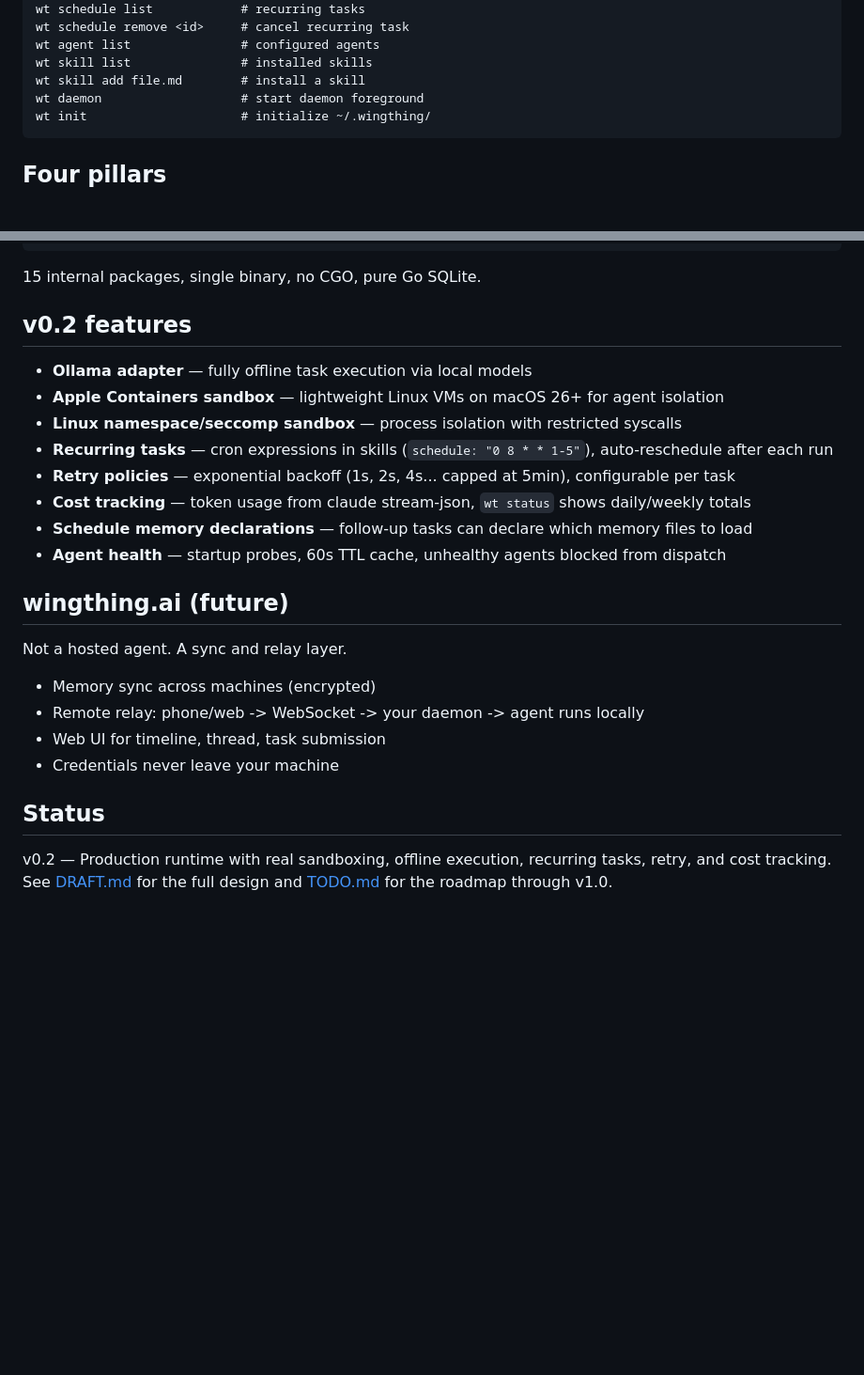
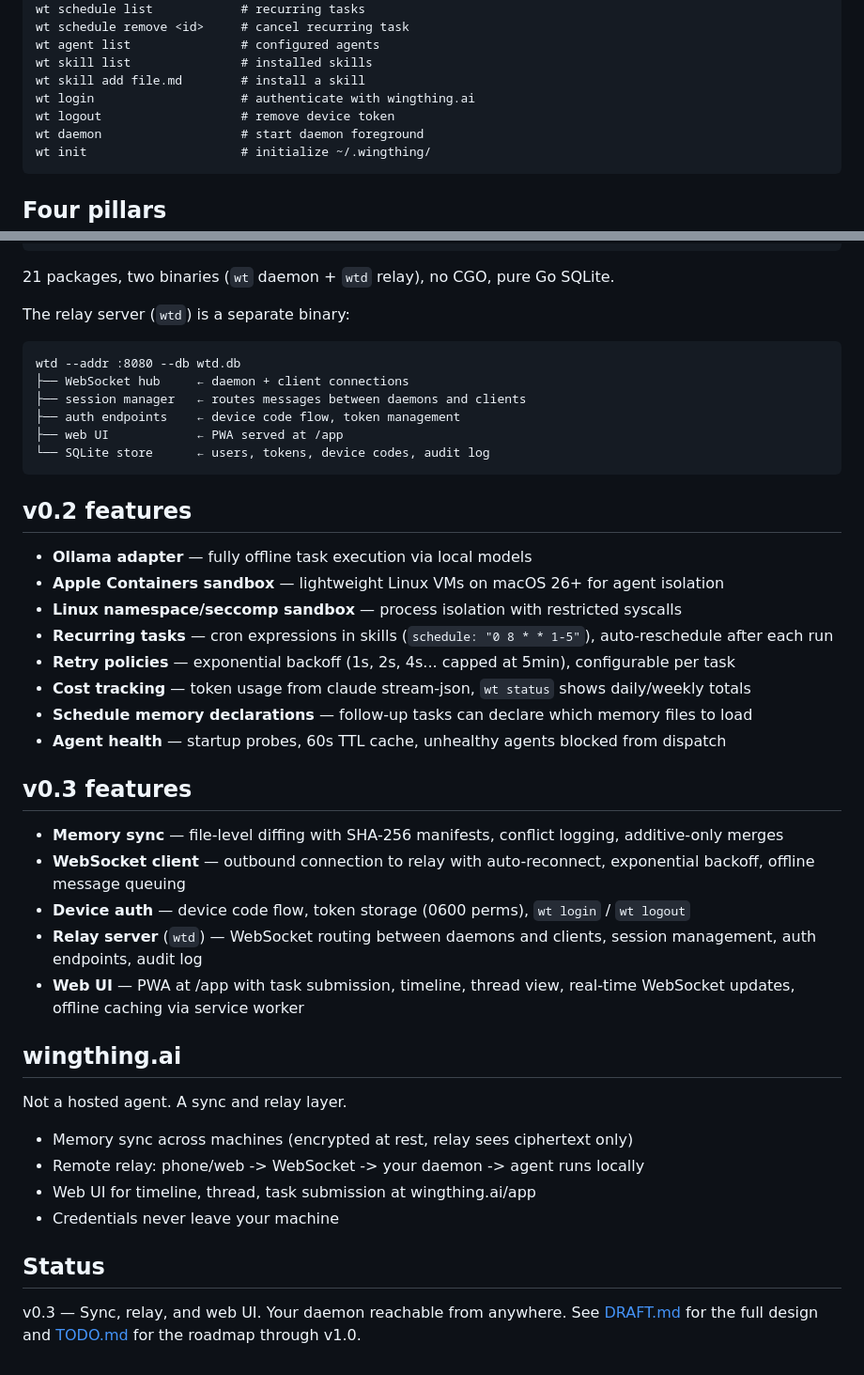
Before and after one commit to ehrlich-b/wingthing, a Markdown page: README.md, 2 parts joined by grey strips. Shown at 94% size. Drawn GitHub-style; blank space fills up the shorter version.

Commit message:
Phase 12: v0.3 README update and ship

````diff
--- a/README.md
+++ b/README.md
@@ -70,6 +70,8 @@ wt schedule remove <id>     # cancel recurring task
 wt agent list               # configured agents
 wt skill list               # installed skills
 wt skill add file.md        # install a skill
+wt login                    # authenticate with wingthing.ai
+wt logout                   # remove device token
 wt daemon                   # start daemon foreground
 wt init                     # initialize ~/.wingthing/
 ```
@@ -138,7 +140,18 @@ Schedule directives support `memory="file1,file2"` to declare which memory files
     └── *.md         # installed skills
 ```
 
-15 internal packages, single binary, no CGO, pure Go SQLite.
+21 packages, two binaries (`wt` daemon + `wtd` relay), no CGO, pure Go SQLite.
+
+The relay server (`wtd`) is a separate binary:
+
+```
+wtd --addr :8080 --db wtd.db
+├── WebSocket hub     ← daemon + client connections
+├── session manager   ← routes messages between daemons and clients
+├── auth endpoints    ← device code flow, token management
+├── web UI            ← PWA served at /app
+└── SQLite store      ← users, tokens, device codes, audit log
+```
 
 ## v0.2 features
 
@@ -151,15 +164,23 @@ Schedule directives support `memory="file1,file2"` to declare which memory files
 - **Schedule memory declarations** — follow-up tasks can declare which memory files to load
 - **Agent health** — startup probes, 60s TTL cache, unhealthy agents blocked from dispatch
 
-## wingthing.ai (future)
+## v0.3 features
+
+- **Memory sync** — file-level diffing with SHA-256 manifests, conflict logging, additive-only merges
+- **WebSocket client** — outbound connection to relay with auto-reconnect, exponential backoff, offline message queuing
+- **Device auth** — device code flow, token storage (0600 perms), `wt login` / `wt logout`
+- **Relay server** (`wtd`) — WebSocket routing between daemons and clients, session management, auth endpoints, audit log
+- **Web UI** — PWA at /app with task submission, timeline, thread view, real-time WebSocket updates, offline caching via service worker
+
+## wingthing.ai
 
 Not a hosted agent. A sync and relay layer.
 
-- Memory sync across machines (encrypted)
+- Memory sync across machines (encrypted at rest, relay sees ciphertext only)
 - Remote relay: phone/web -> WebSocket -> your daemon -> agent runs locally
-- Web UI for timeline, thread, task submission
+- Web UI for timeline, thread, task submission at wingthing.ai/app
 - Credentials never leave your machine
 
 ## Status
 
-v0.2 — Production runtime with real sandboxing, offline execution, recurring tasks, retry, and cost tracking. See [DRAFT.md](DRAFT.md) for the full design and [TODO.md](TODO.md) for the roadmap through v1.0.
+v0.3 — Sync, relay, and web UI. Your daemon reachable from anywhere. See [DRAFT.md](DRAFT.md) for the full design and [TODO.md](TODO.md) for the roadmap through v1.0.
````
Also changed, not shown: TODO.md (+12 -12 lines).
